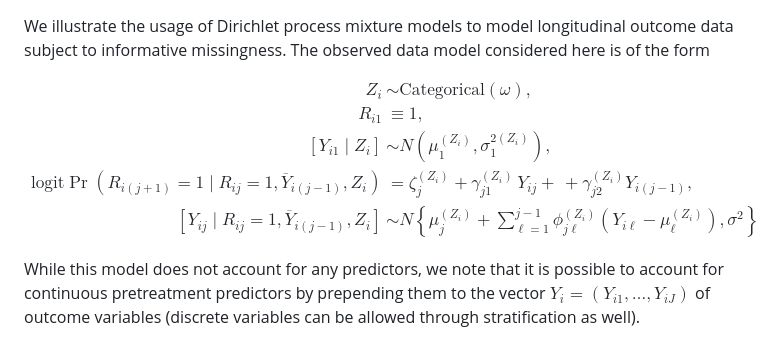
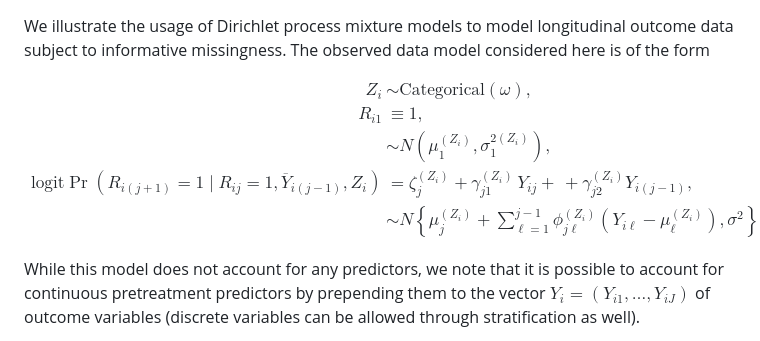
Before and after one commit to theodds/CausalBNP, a Markdown page: Chapter-11-Code/README.md, the part around the change. Rendered like a GitHub page.

```diff
--- a/Chapter-11-Code/README.md
+++ b/Chapter-11-Code/README.md
@@ -3,7 +3,7 @@ longitudinal outcome data subject to informative missingness. The observed data
 model considered here is of the form
 
 $$
-\begin{aligned}
+\begin{array}{rl}
   Z_i &\sim \text{Categorical}(\omega), \\
   R_{i1} &\equiv 1, \\
   [Y_{i1} \mid Z_i] &\sim N(\mu^{(Z_i)}_1, \sigma^{2(Z_i)}_1), \\
@@ -14,7 +14,7 @@ $$
     N\left\{\mu^{(Z_i)}_j +
         \sum_{\ell = 1}^{j-1} \phi^{(Z_i)}_{j\ell}(Y_{i\ell} - \mu_\ell^{(Z_i)}),
         \sigma^2\right\}
-\end{aligned}
+\end{array}
 $$
 
 While this model does not account for any predictors, we note that it is
```
